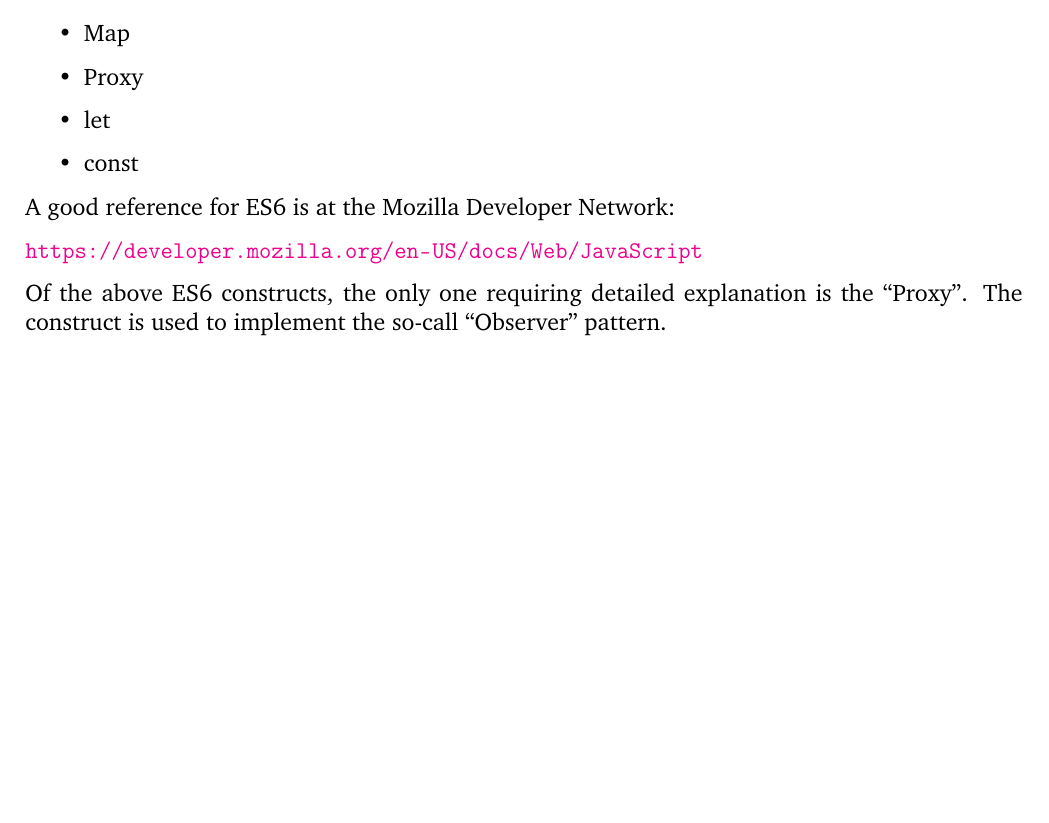
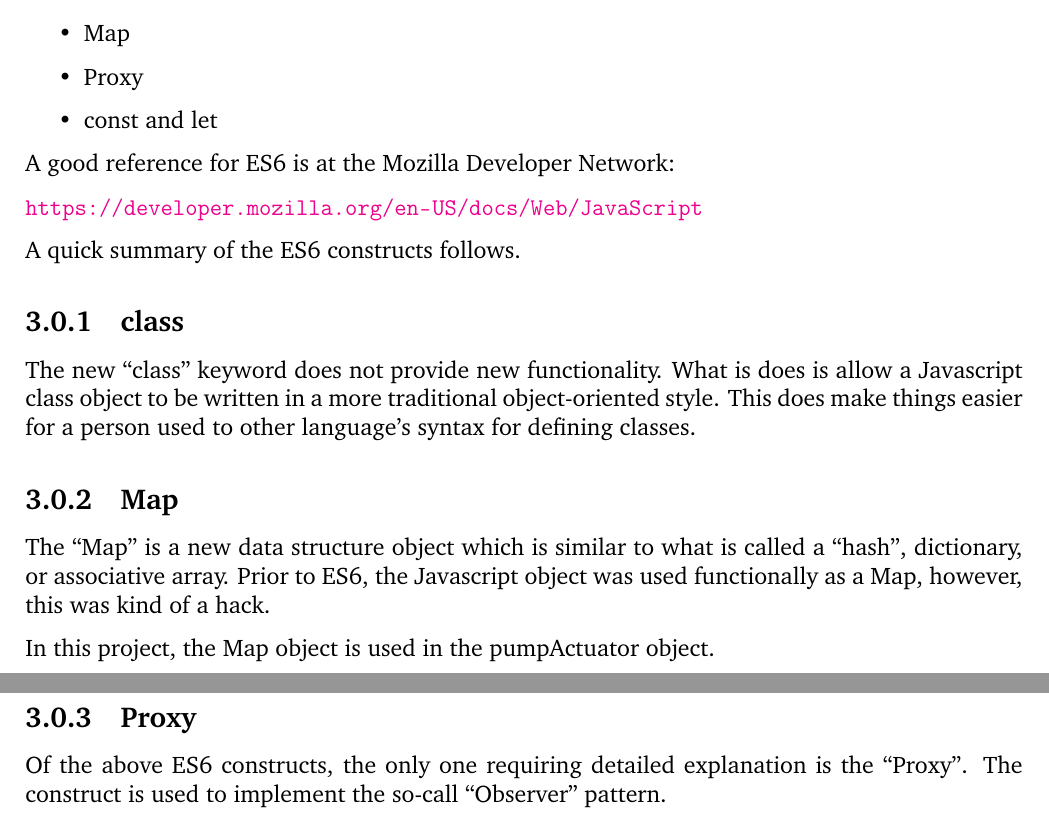
Before and after one commit to Greg-R/irrigate-control, a LaTeX thesis (doc/latex/irrigate-control.tex, which reads doc/latex/TeX_files/es6.tex): part of page 10 of 26 before the commit and two parts of pages 10 and 11 of 27 after it, the two joined at a grey line, cut so that both start at the same text, the shorter picture padded with empty space. Compiled offline with pdfLaTeX.

```diff
--- a/doc/latex/TeX_files/es6.tex
+++ b/doc/latex/TeX_files/es6.tex
@@ -28,13 +28,31 @@
 \item class
 \item Map
 \item Proxy
-\item let
-\item const
+\item const and let
 \end{itemize}
 
 A good reference for ES6 is at the Mozilla Developer Network:
 
 \url{https://developer.mozilla.org/en-US/docs/Web/JavaScript}
+
+A quick summary of the ES6 constructs follows.
+
+\subsection{class}
+
+The new ``class'' keyword does not provide new functionality.  What is does is
+allow a Javascript class object to be written in a more traditional
+object-oriented style.  This does make things easier for a person used to other
+language's syntax for defining classes.
+
+\subsection{Map}
+
+The ``Map'' is a new data structure object which is similar to what is called a
+``hash'', dictionary, or associative array.  Prior to ES6, the Javascript
+object was used functionally as a Map, however, this was kind of a hack.
+
+In this project, the Map object is used in the pumpActuator object.
+
+\subsection{Proxy}
 
 Of the above ES6 constructs, the only one requiring detailed explanation is the
 ``Proxy''.  The construct is used to implement the so-call ``Observer'' pattern.
```
Also changed, not shown: doc/latex/TeX_files/system-diagram.tex (+3 -4 lines), doc/latex/irrigate-control.pdf, doc/latex/photos/bbgw.jpg (added), doc/latex/photos/browser.png (added), doc/latex/photos/solid-state-relay.jpg (added), 16 other files.
